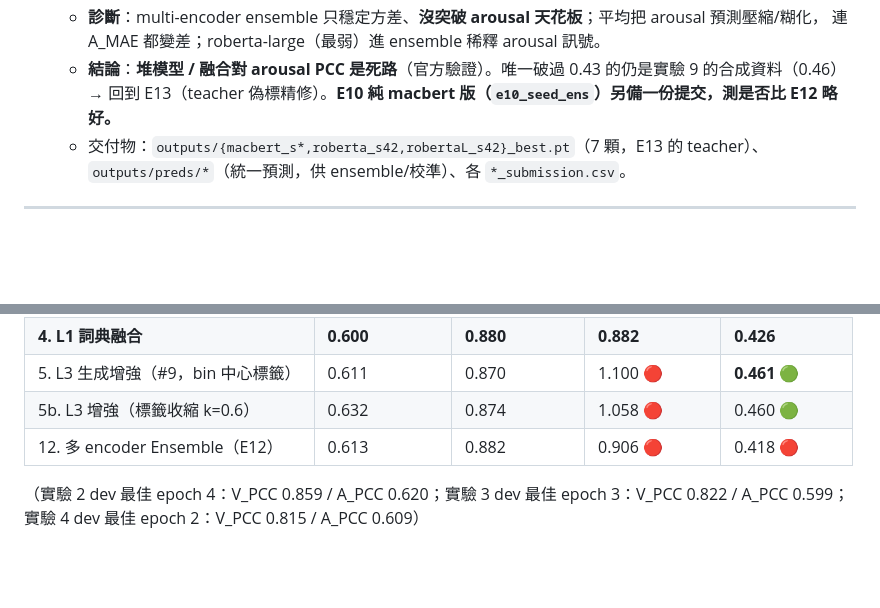
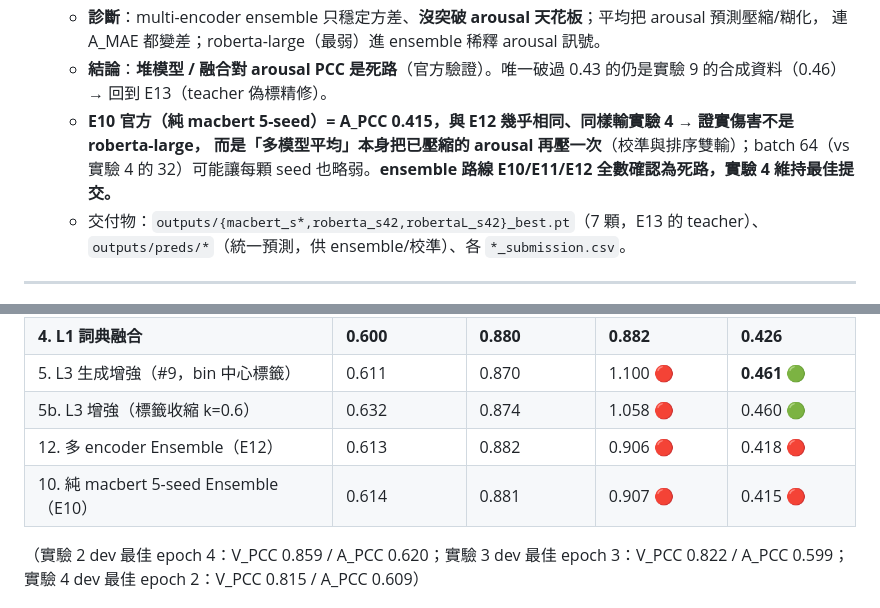
Before and after one commit to chen0427ok/DSA-NIFT, a Markdown page: experiment.md, 2 parts joined by grey strips. Drawn GitHub-style; blank space fills up the shorter version.

Commit message:
記錄 E10 官方結果（A_PCC 0.415，與 E12 同輸實驗 4，確認 ensemble 死路）

```diff
--- a/experiment.md
+++ b/experiment.md
@@ -128,7 +128,10 @@
   - **診斷**：multi-encoder ensemble 只穩定方差、**沒突破 arousal 天花板**；平均把 arousal 預測壓縮/糊化，
     連 A_MAE 都變差；roberta-large（最弱）進 ensemble 稀釋 arousal 訊號。
   - **結論**：**堆模型 / 融合對 arousal PCC 是死路**（官方驗證）。唯一破過 0.43 的仍是實驗 9 的合成資料（0.46）
-    → 回到 E13（teacher 偽標精修）。**E10 純 macbert 版（`e10_seed_ens`）另備一份提交，測是否比 E12 略好。**
+    → 回到 E13（teacher 偽標精修）。
+  - **E10 官方（純 macbert 5-seed）= A_PCC 0.415，與 E12 幾乎相同、同樣輸實驗 4** → **證實傷害不是 roberta-large，
+    而是「多模型平均」本身把已壓縮的 arousal 再壓一次**（校準與排序雙輸）；batch 64（vs 實驗 4 的 32）可能讓每顆
+    seed 也略弱。**ensemble 路線 E10/E11/E12 全數確認為死路，實驗 4 維持最佳提交。**
   - 交付物：`outputs/{macbert_s*,roberta_s42,robertaL_s42}_best.pt`（7 顆，E13 的 teacher）、
     `outputs/preds/*`（統一預測，供 ensemble/校準）、各 `*_submission.csv`。
 
@@ -145,6 +148,7 @@
 | 5. L3 生成增強（#9，bin 中心標籤） | 0.611 | 0.870 | 1.100 🔴 | **0.461** 🟢 |
 | 5b. L3 增強（標籤收縮 k=0.6） | 0.632 | 0.874 | 1.058 🔴 | 0.460 🟢 |
 | 12. 多 encoder Ensemble（E12） | 0.613 | 0.882 | 0.906 🔴 | 0.418 🔴 |
+| 10. 純 macbert 5-seed Ensemble（E10） | 0.614 | 0.881 | 0.907 🔴 | 0.415 🔴 |
 
 （實驗 2 dev 最佳 epoch 4：V_PCC 0.859 / A_PCC 0.620；實驗 3 dev 最佳 epoch 3：V_PCC 0.822 / A_PCC 0.599；
 實驗 4 dev 最佳 epoch 2：V_PCC 0.815 / A_PCC 0.609）
```
